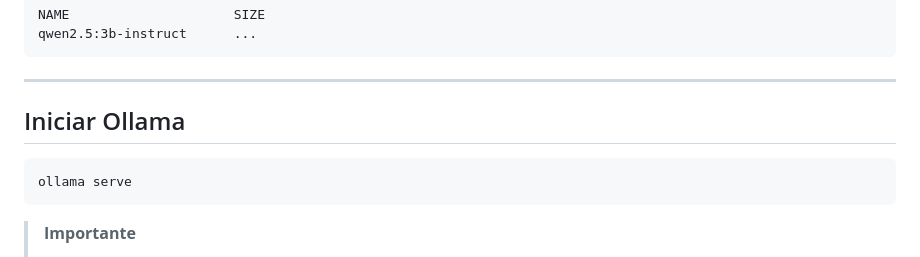
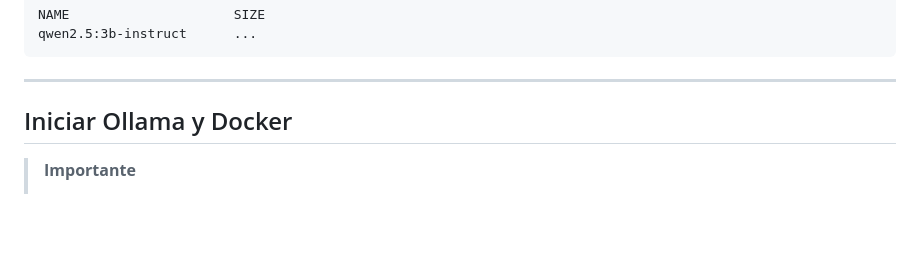
Before and after one commit to Yahirpuc/Proyecto_IA_Docker, a Markdown page: README.md, the part around the change. Rendered like a GitHub page; blank space fills up the shorter version.

Commit message:
Actualizar README.md

````diff
--- a/README.md
+++ b/README.md
@@ -71,11 +71,7 @@ qwen2.5:3b-instruct      ...
 
 ---
 
-## Iniciar Ollama
-
-```bash
-ollama serve
-```
+## Iniciar Ollama y Docker
 
 > **Importante**
 >
````
